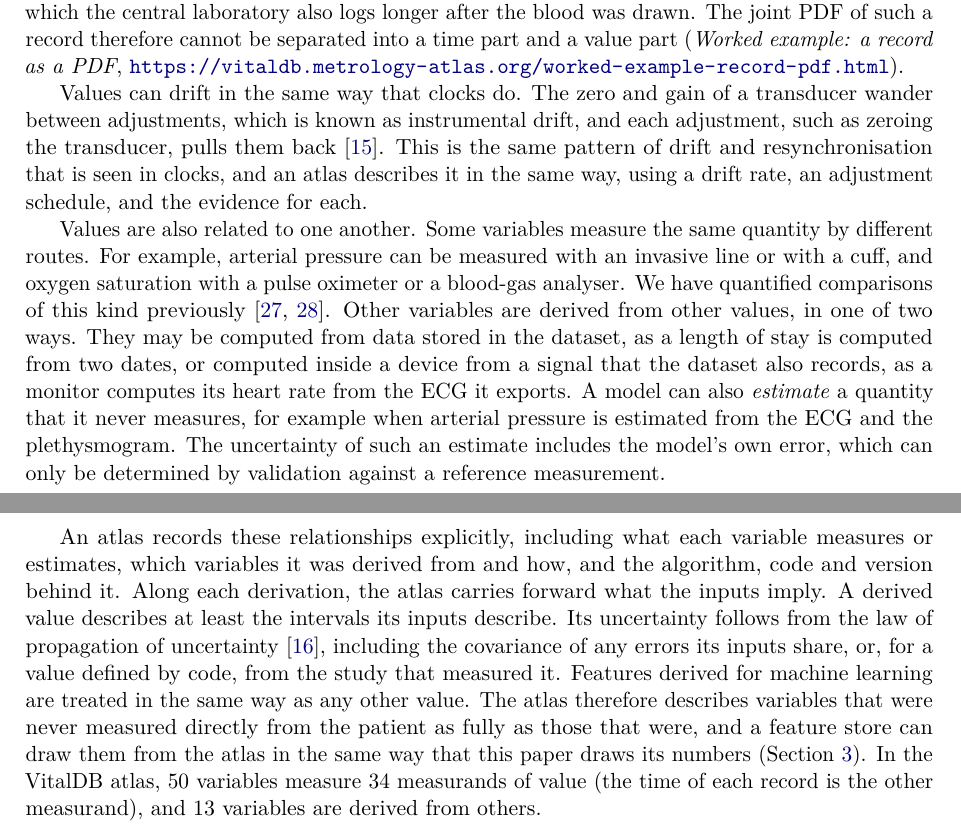
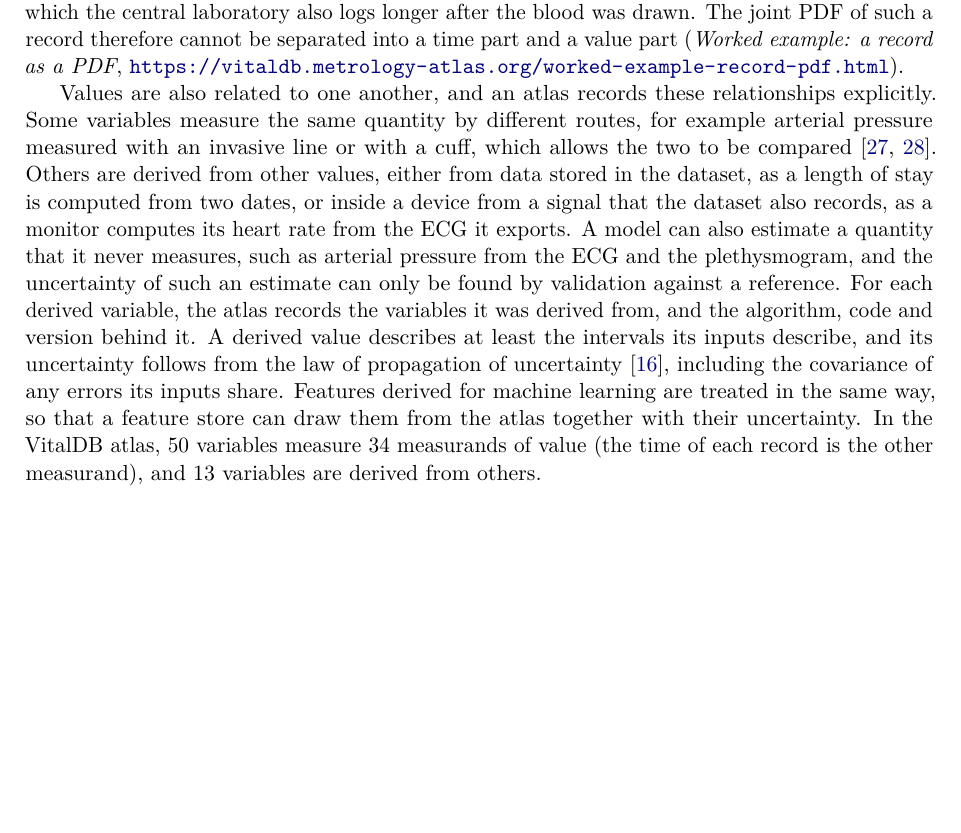
Before and after one commit to metrology-atlas/metrology-atlas-paper, a LaTeX paper (main.tex): two parts of pages 9 and 10 of 23 before the commit and part of page 9 of 23 after it, the two joined at a grey line, cut so that both start at the same text, the shorter picture padded with empty space. Compiled offline with pdfLaTeX.

Commit message:
2.5: drop value drift; merge the paragraphs on relationships between variables
Remove the paragraph on value drift, which the VitalDB atlas does not demonstrate and which 6.2 and 6.3 already cover. Merge the two paragraphs on relationships between variables into one: comparison by different routes, derivation, model estimates, propagation of uncertainty, and machine learning features. Keep the goodwin2021blood and eytan2019revisiting citations.

```diff
--- a/main.tex
+++ b/main.tex
@@ -403,31 +403,19 @@ value part (\atlaspage{worked-example-record-pdf}{Worked example: a record as a
   \label{fig:urine}
 \end{figure}
 
-Values can drift in the same way that clocks do. The zero and gain of a transducer wander between adjustments, which
-is known as instrumental drift, and each adjustment, such as zeroing the transducer, pulls them
-back~\citep{jcgm-200-2012}. This is the same pattern of drift and resynchronisation that is seen in clocks, and an
-atlas describes it in the same way, using a drift rate, an adjustment schedule, and the evidence for each.
-
-Values are also related to one another. Some variables measure the same quantity by different routes. For example,
-arterial pressure can be measured with an invasive line or with a cuff, and oxygen saturation with a pulse oximeter
-or a blood-gas analyser. We have quantified comparisons of this kind
-previously~\citep{goodwin2021blood,eytan2019revisiting}. Other variables are derived from other values, in one of two
-ways. They may be computed from data stored in the dataset, as a length of stay is computed from two dates, or
-computed inside a device from a signal that the dataset also records, as a monitor computes its heart rate from the
-ECG it exports. A model can also \emph{estimate} a quantity that it never measures, for example when arterial pressure
-is estimated from the ECG and the plethysmogram. The uncertainty of such an estimate includes the model's own error,
-which can only be determined by validation against a reference measurement.
-
-An atlas records these relationships explicitly, including what each variable measures or estimates, which variables
-it was derived from and how, and the algorithm, code and version behind it. Along each derivation, the atlas carries
-forward what the inputs imply. A derived value describes at least the intervals its inputs describe. Its uncertainty
-follows from the law of propagation of uncertainty~\citep{jcgm-100-2008}, including the covariance of any errors its
-inputs share, or, for a value defined by code, from the study that measured it. Features derived for machine learning
-are treated in the same way as any other value. The atlas therefore describes variables that were never measured
-directly from the patient as fully as those that were, and a feature store can draw them from the atlas in the same
-way that this paper draws its numbers (Section~\ref{sec:system}). In the VitalDB atlas, \fact{atlas.measured}
-variables measure \fact{atlas.measurands} measurands of value (the time of each record is the other measurand), and
-\fact{atlas.derived} variables are derived from others.
+Values are also related to one another, and an atlas records these relationships explicitly. Some variables measure
+the same quantity by different routes, for example arterial pressure measured with an invasive line or with a cuff,
+which allows the two to be compared~\citep{goodwin2021blood,eytan2019revisiting}. Others are derived from other
+values, either from data stored in the dataset, as a length of stay is computed from two dates, or inside a device
+from a signal that the dataset also records, as a monitor computes its heart rate from the ECG it exports. A model can
+also estimate a quantity that it never measures, such as arterial pressure from the ECG and the plethysmogram, and the
+uncertainty of such an estimate can only be found by validation against a reference. For each derived variable, the
+atlas records the variables it was derived from, and the algorithm, code and version behind it. A derived value
+describes at least the intervals its inputs describe, and its uncertainty follows from the law of propagation of
+uncertainty~\citep{jcgm-100-2008}, including the covariance of any errors its inputs share. Features derived for
+machine learning are treated in the same way, so that a feature store can draw them from the atlas together with their
+uncertainty. In the VitalDB atlas, \fact{atlas.measured} variables measure \fact{atlas.measurands} measurands of value
+(the time of each record is the other measurand), and \fact{atlas.derived} variables are derived from others.
 
 \subsection{Forms of the times}
 \label{sec:forms}
```
